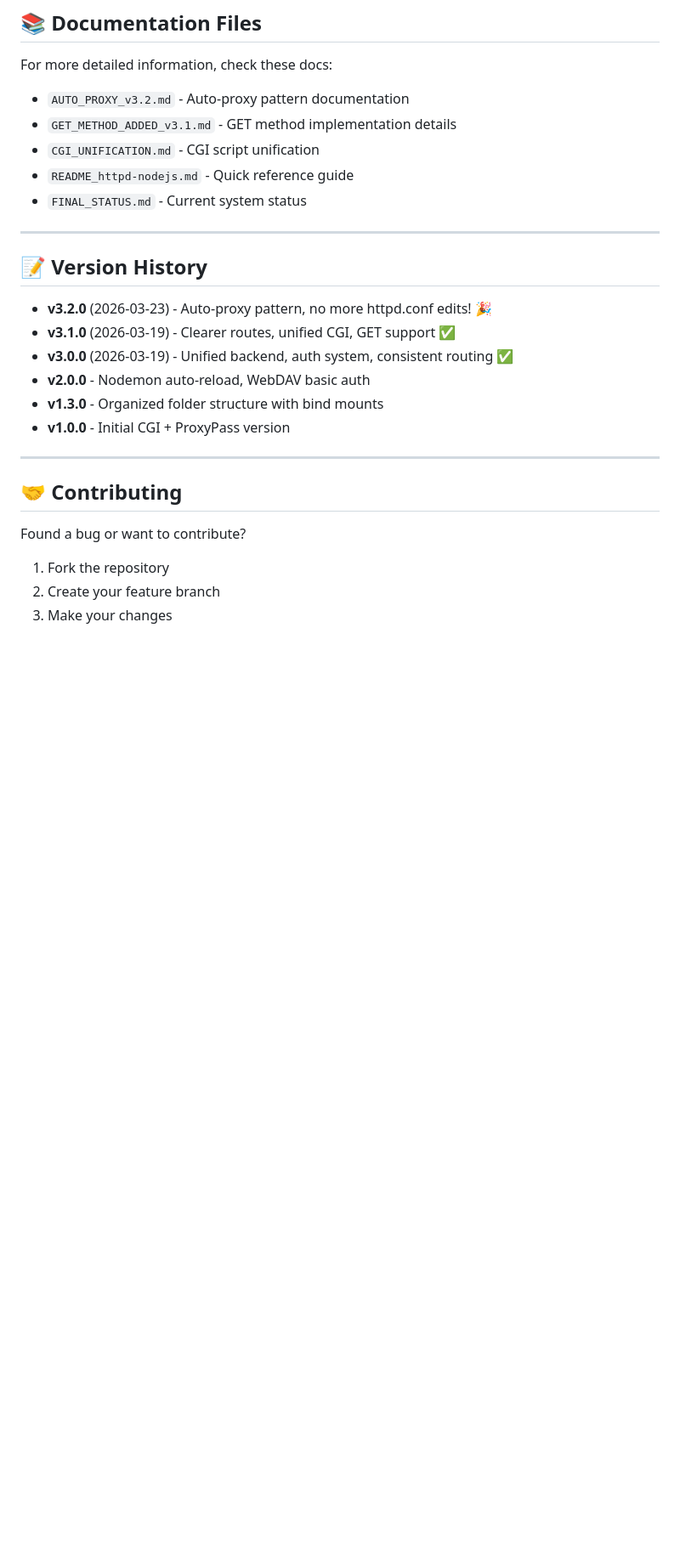
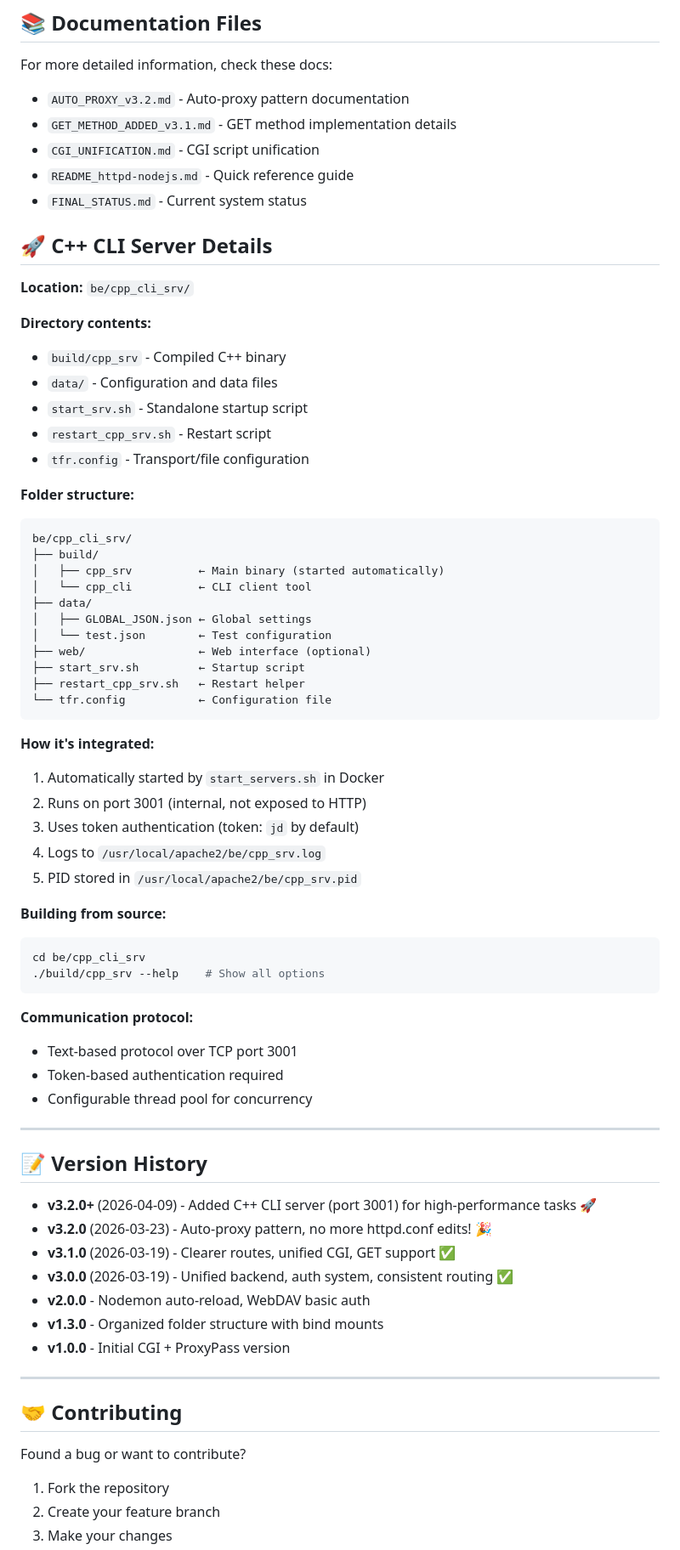
Before and after one commit to tlqtangok/jd_httpd, a Markdown page: README.md, the part around one of its changes. Shown at 85% size. Rendered like a GitHub page; blank space fills up the shorter version.

````diff
--- a/README.md
+++ b/README.md
@@ -587,10 +668,55 @@ For more detailed information, check these docs:
 - `README_httpd-nodejs.md` - Quick reference guide
 - `FINAL_STATUS.md` - Current system status
 
+## 🚀 C++ CLI Server Details
+
+**Location:** `be/cpp_cli_srv/`
+
+**Directory contents:**
+- `build/cpp_srv` - Compiled C++ binary
+- `data/` - Configuration and data files
+- `start_srv.sh` - Standalone startup script
+- `restart_cpp_srv.sh` - Restart script
+- `tfr.config` - Transport/file configuration
+
+**Folder structure:**
+```
+be/cpp_cli_srv/
+├── build/
+│   ├── cpp_srv          ← Main binary (started automatically)
+│   └── cpp_cli          ← CLI client tool
+├── data/
+│   ├── GLOBAL_JSON.json ← Global settings
+│   └── test.json        ← Test configuration
+├── web/                 ← Web interface (optional)
+├── start_srv.sh         ← Startup script
+├── restart_cpp_srv.sh   ← Restart helper
+└── tfr.config           ← Configuration file
+```
+
+**How it's integrated:**
+1. Automatically started by `start_servers.sh` in Docker
+2. Runs on port 3001 (internal, not exposed to HTTP)
+3. Uses token authentication (token: `jd` by default)
+4. Logs to `/usr/local/apache2/be/cpp_srv.log`
+5. PID stored in `/usr/local/apache2/be/cpp_srv.pid`
+
+**Building from source:**
+```bash
+cd be/cpp_cli_srv
+./build/cpp_srv --help    # Show all options
+```
+
+**Communication protocol:**
+- Text-based protocol over TCP port 3001
+- Token-based authentication required
+- Configurable thread pool for concurrency
+
 ---
 
 ## 📝 Version History
 
+- **v3.2.0+** (2026-04-09) - Added C++ CLI server (port 3001) for high-performance tasks 🚀
 - **v3.2.0** (2026-03-23) - Auto-proxy pattern, no more httpd.conf edits! 🎉
 - **v3.1.0** (2026-03-19) - Clearer routes, unified CGI, GET support ✅
 - **v3.0.0** (2026-03-19) - Unified backend, auth system, consistent routing ✅
````
Also changed, not shown: other parts of README.md (+81 -0 lines).
